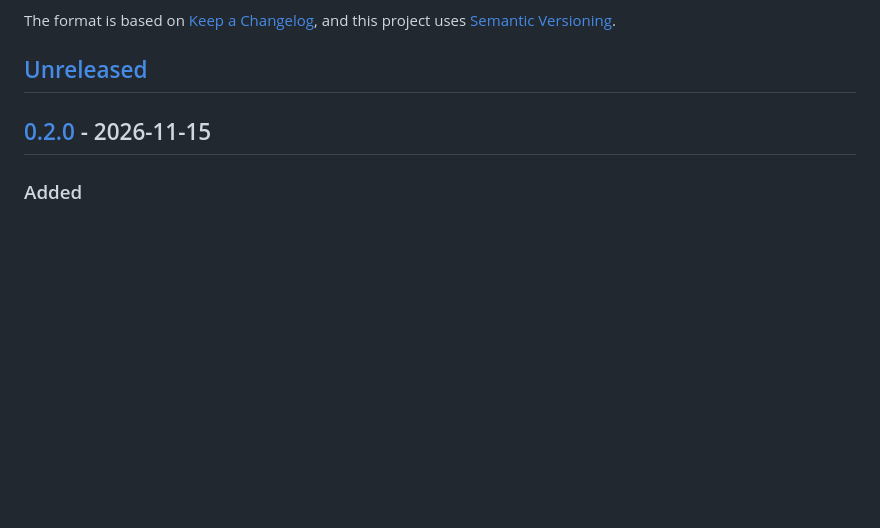
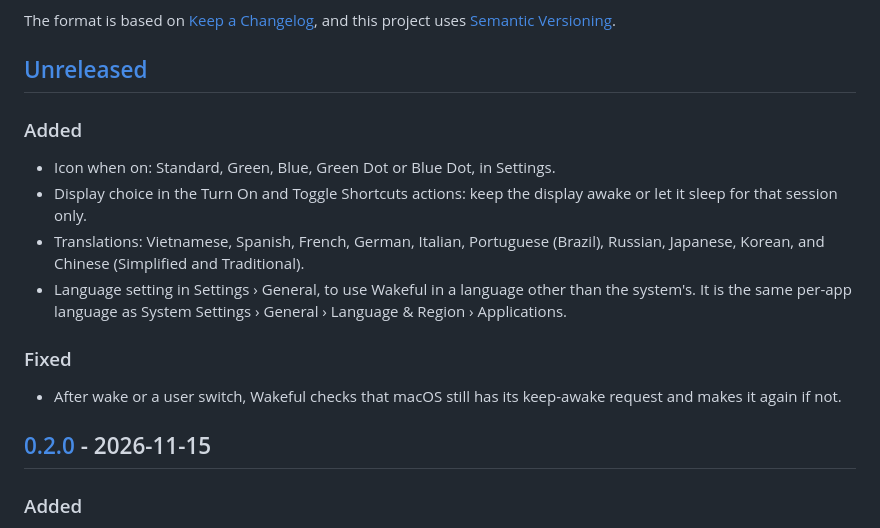
Before and after one commit to duongdev/wakeful, a Markdown page: CHANGELOG.md, the part around the change. GitHub-like rendering; blank space fills up the shorter version.

```diff
--- a/CHANGELOG.md
+++ b/CHANGELOG.md
@@ -5,6 +5,17 @@ All notable changes to this project are listed here.
 The format is based on [Keep a Changelog](https://keepachangelog.com/en/1.1.0/), and this project uses [Semantic Versioning](https://semver.org/spec/v2.0.0.html).
 
 ## [Unreleased]
+
+### Added
+
+- Icon when on: Standard, Green, Blue, Green Dot or Blue Dot, in Settings.
+- Display choice in the Turn On and Toggle Shortcuts actions: keep the display awake or let it sleep for that session only.
+- Translations: Vietnamese, Spanish, French, German, Italian, Portuguese (Brazil), Russian, Japanese, Korean, and Chinese (Simplified and Traditional).
+- Language setting in Settings › General, to use Wakeful in a language other than the system's. It is the same per-app language as System Settings › General › Language & Region › Applications.
+
+### Fixed
+
+- After wake or a user switch, Wakeful checks that macOS still has its keep-awake request and makes it again if not.
 
 ## [0.2.0] - 2026-11-15
 
```
Also changed, not shown: CONTRIBUTING.md (+6 -0 lines), README.md (+5 -4 lines), .github/assets/menu.png, .github/assets/settings.png.
